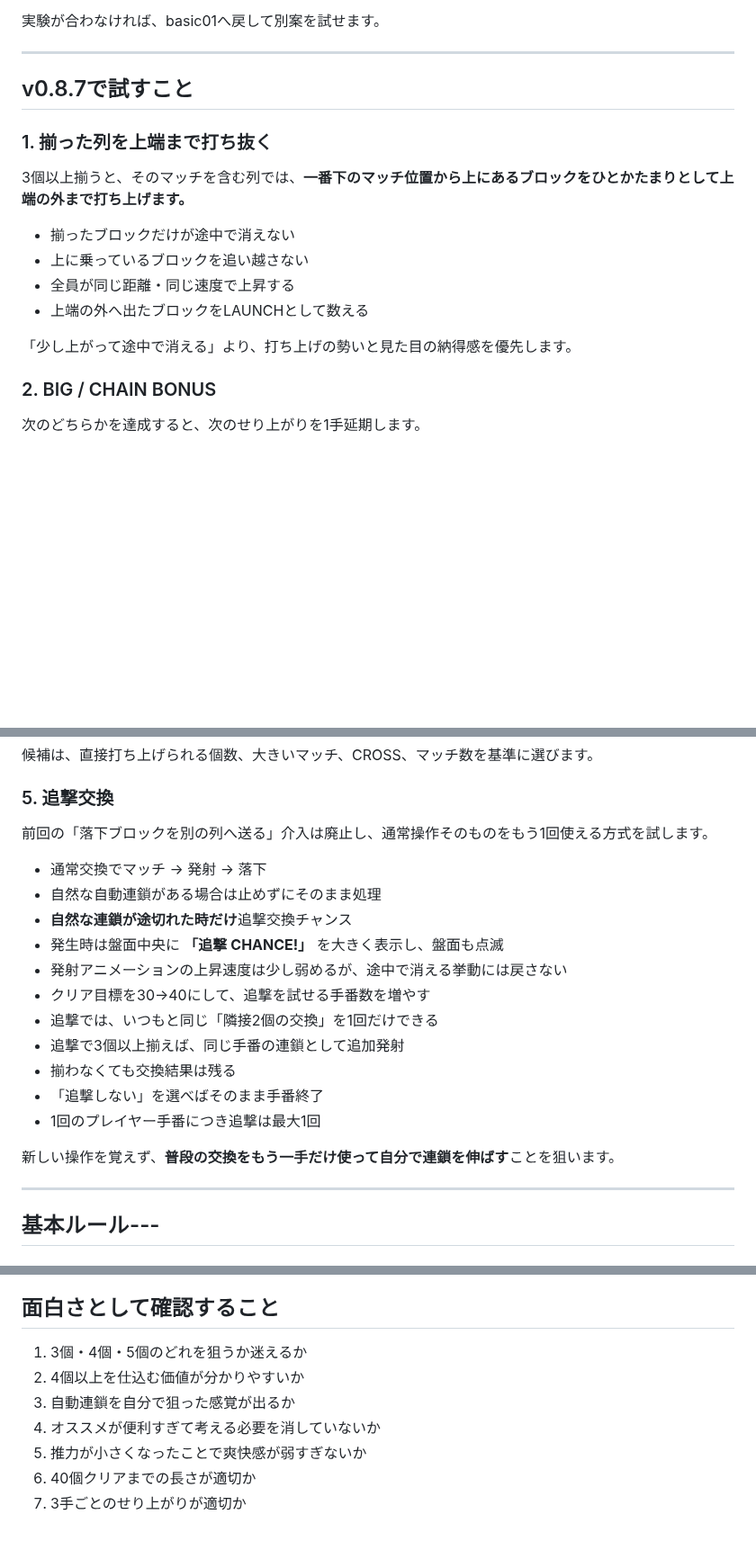
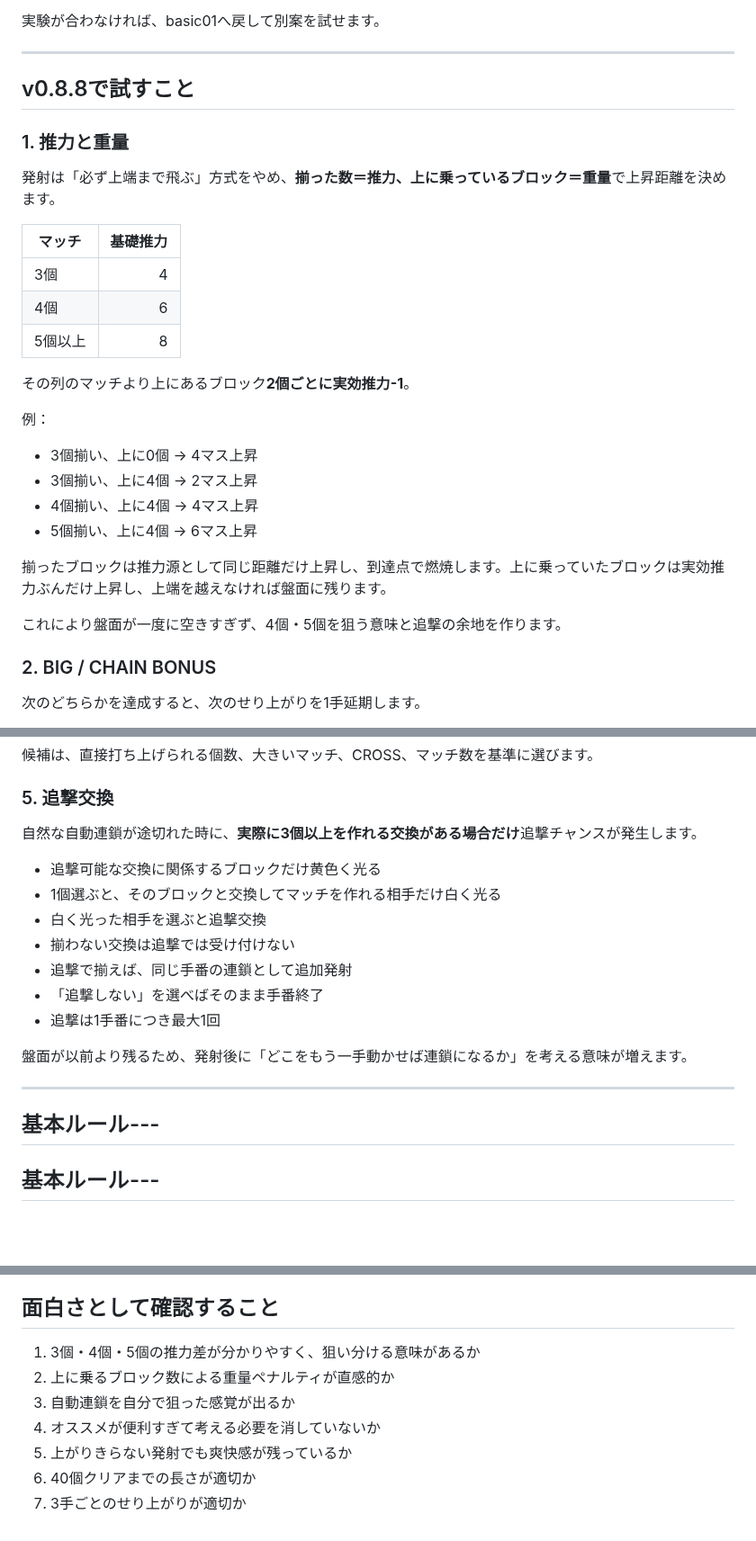
Before and after one commit to inowoo/metopon, a Markdown page: README.md, 3 parts joined by grey strips. Shown at 90% size. Drawn GitHub-style; blank space fills up the shorter version.

Commit message:
Document load-based thrust and chase hints in v0.8.8

```diff
--- a/README.md
+++ b/README.md
@@ -24,18 +24,29 @@
 
 ---
 
-## v0.8.7で試すこと
+## v0.8.8で試すこと
 
-### 1. 揃った列を上端まで打ち抜く
+### 1. 推力と重量
 
-3個以上揃うと、そのマッチを含む列では、**一番下のマッチ位置から上にあるブロックをひとかたまりとして上端の外まで打ち上げます。**
+発射は「必ず上端まで飛ぶ」方式をやめ、**揃った数＝推力、上に乗っているブロック＝重量**で上昇距離を決めます。
 
-- 揃ったブロックだけが途中で消えない
-- 上に乗っているブロックを追い越さない
-- 全員が同じ距離・同じ速度で上昇する
-- 上端の外へ出たブロックをLAUNCHとして数える
+| マッチ | 基礎推力 |
+|---|---:|
+| 3個 | 4 |
+| 4個 | 6 |
+| 5個以上 | 8 |
 
-「少し上がって途中で消える」より、打ち上げの勢いと見た目の納得感を優先します。
+その列のマッチより上にあるブロック**2個ごとに実効推力-1**。
+
+例：
+- 3個揃い、上に0個 → 4マス上昇
+- 3個揃い、上に4個 → 2マス上昇
+- 4個揃い、上に4個 → 4マス上昇
+- 5個揃い、上に4個 → 6マス上昇
+
+揃ったブロックは推力源として同じ距離だけ上昇し、到達点で燃焼します。上に乗っていたブロックは実効推力ぶんだけ上昇し、上端を越えなければ盤面に残ります。
+
+これにより盤面が一度に空きすぎず、4個・5個を狙う意味と追撃の余地を作ります。
 
 ### 2. BIG / CHAIN BONUS
 
@@ -65,23 +76,21 @@
 
 ### 5. 追撃交換
 
-前回の「落下ブロックを別の列へ送る」介入は廃止し、通常操作そのものをもう1回使える方式を試します。
+自然な自動連鎖が途切れた時に、**実際に3個以上を作れる交換がある場合だけ**追撃チャンスが発生します。
 
-- 通常交換でマッチ → 発射 → 落下
-- 自然な自動連鎖がある場合は止めずにそのまま処理
-- **自然な連鎖が途切れた時だけ**追撃交換チャンス
-- 発生時は盤面中央に **「追撃 CHANCE!」** を大きく表示し、盤面も点滅
-- 発射アニメーションの上昇速度は少し弱めるが、途中で消える挙動には戻さない
-- クリア目標を30→40にして、追撃を試せる手番数を増やす
-- 追撃では、いつもと同じ「隣接2個の交換」を1回だけできる
-- 追撃で3個以上揃えば、同じ手番の連鎖として追加発射
-- 揃わなくても交換結果は残る
+- 追撃可能な交換に関係するブロックだけ黄色く光る
+- 1個選ぶと、そのブロックと交換してマッチを作れる相手だけ白く光る
+- 白く光った相手を選ぶと追撃交換
+- 揃わない交換は追撃では受け付けない
+- 追撃で揃えば、同じ手番の連鎖として追加発射
 - 「追撃しない」を選べばそのまま手番終了
-- 1回のプレイヤー手番につき追撃は最大1回
+- 追撃は1手番につき最大1回
 
-新しい操作を覚えず、**普段の交換をもう一手だけ使って自分で連鎖を伸ばす**ことを狙います。
+盤面が以前より残るため、発射後に「どこをもう一手動かせば連鎖になるか」を考える意味が増えます。
 
 ---
+
+## 基本ルール---
 
 ## 基本ルール---
 
@@ -112,10 +121,10 @@
 
 ## 面白さとして確認すること
 
-1. 3個・4個・5個のどれを狙うか迷えるか
-2. 4個以上を仕込む価値が分かりやすいか
+1. 3個・4個・5個の推力差が分かりやすく、狙い分ける意味があるか
+2. 上に乗るブロック数による重量ペナルティが直感的か
 3. 自動連鎖を自分で狙った感覚が出るか
 4. オススメが便利すぎて考える必要を消していないか
-5. 推力が小さくなったことで爽快感が弱すぎないか
+5. 上がりきらない発射でも爽快感が残っているか
 6. 40個クリアまでの長さが適切か
 7. 3手ごとのせり上がりが適切か
```
Also changed, not shown: other parts of README.md (+1 -1 lines).
